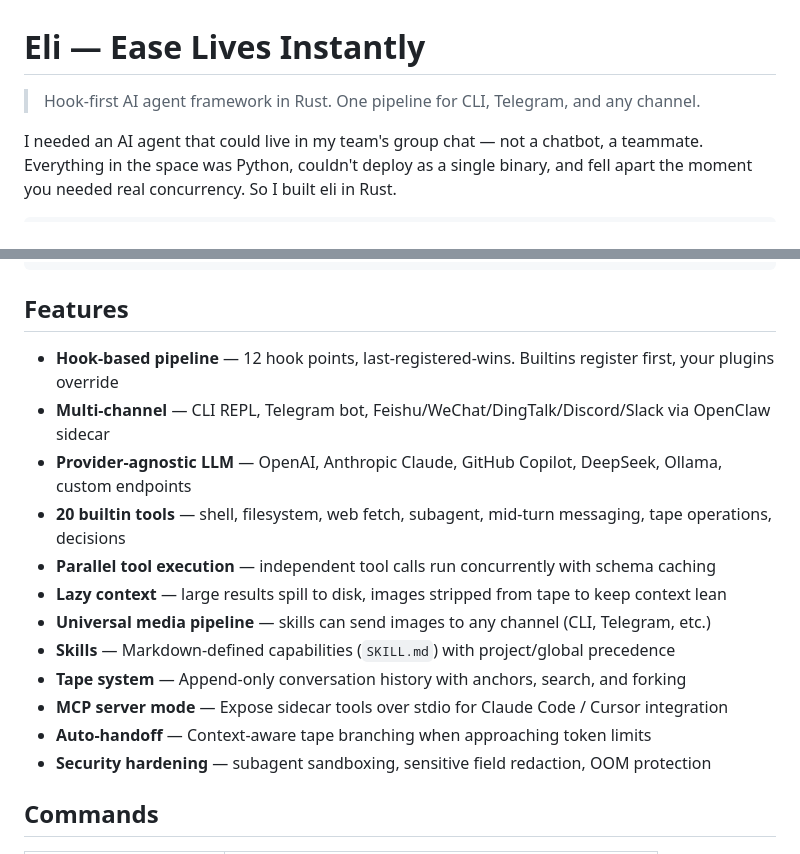
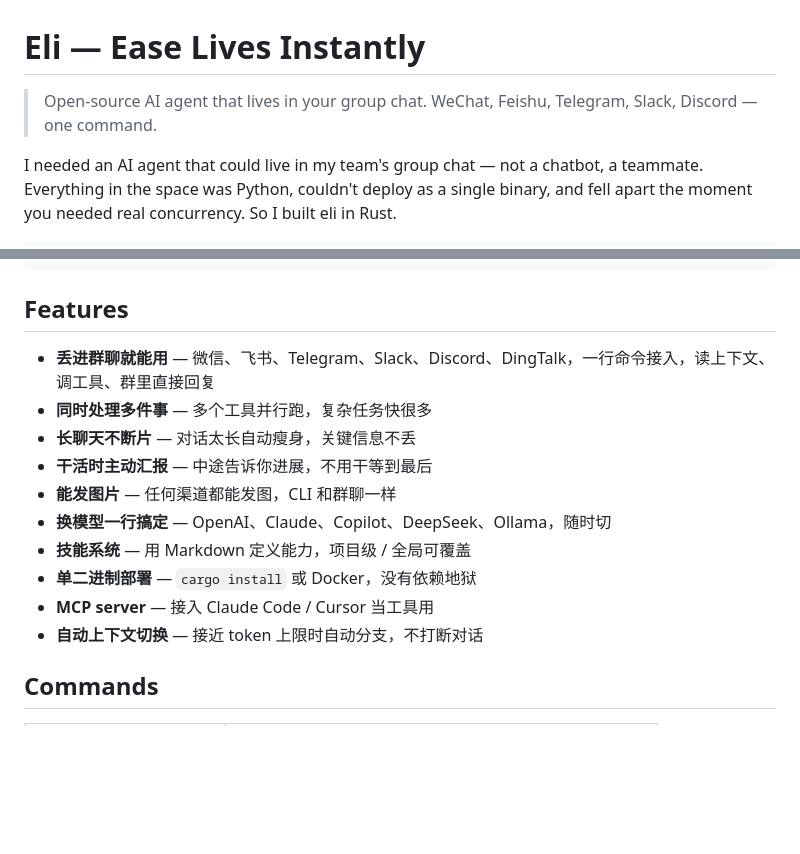
Before and after one commit to cklxx/eli, a Markdown page: README.md, 2 parts joined by grey strips. Rendered like a GitHub page; blank space fills up the shorter version.

Commit message:
docs: rewrite README features from user perspective

```diff
--- a/README.md
+++ b/README.md
@@ -1,6 +1,6 @@
 # Eli — Ease Lives Instantly
 
-> Hook-first AI agent framework in Rust. One pipeline for CLI, Telegram, and any channel.
+> Open-source AI agent that lives in your group chat. WeChat, Feishu, Telegram, Slack, Discord — one command.
 
 I needed an AI agent that could live in my team's group chat — not a chatbot, a teammate. Everything in the space was Python, couldn't deploy as a single binary, and fell apart the moment you needed real concurrency. So I built eli in Rust.
 
@@ -51,18 +51,16 @@ eli gateway                 # multi-channel listener
 
 ## Features
 
-- **Hook-based pipeline** — 12 hook points, last-registered-wins. Builtins register first, your plugins override
-- **Multi-channel** — CLI REPL, Telegram bot, Feishu/WeChat/DingTalk/Discord/Slack via OpenClaw sidecar
-- **Provider-agnostic LLM** — OpenAI, Anthropic Claude, GitHub Copilot, DeepSeek, Ollama, custom endpoints
-- **20 builtin tools** — shell, filesystem, web fetch, subagent, mid-turn messaging, tape operations, decisions
-- **Parallel tool execution** — independent tool calls run concurrently with schema caching
-- **Lazy context** — large results spill to disk, images stripped from tape to keep context lean
-- **Universal media pipeline** — skills can send images to any channel (CLI, Telegram, etc.)
-- **Skills** — Markdown-defined capabilities (`SKILL.md`) with project/global precedence
-- **Tape system** — Append-only conversation history with anchors, search, and forking
-- **MCP server mode** — Expose sidecar tools over stdio for Claude Code / Cursor integration
-- **Auto-handoff** — Context-aware tape branching when approaching token limits
-- **Security hardening** — subagent sandboxing, sensitive field redaction, OOM protection
+- **丢进群聊就能用** — 微信、飞书、Telegram、Slack、Discord、DingTalk，一行命令接入，读上下文、调工具、群里直接回复
+- **同时处理多件事** — 多个工具并行跑，复杂任务快很多
+- **长聊天不断片** — 对话太长自动瘦身，关键信息不丢
+- **干活时主动汇报** — 中途告诉你进展，不用干等到最后
+- **能发图片** — 任何渠道都能发图，CLI 和群聊一样
+- **换模型一行搞定** — OpenAI、Claude、Copilot、DeepSeek、Ollama，随时切
+- **技能系统** — 用 Markdown 定义能力，项目级 / 全局可覆盖
+- **单二进制部署** — `cargo install` 或 Docker，没有依赖地狱
+- **MCP server** — 接入 Claude Code / Cursor 当工具用
+- **自动上下文切换** — 接近 token 上限时自动分支，不打断对话
 
 ## Commands
 
```
